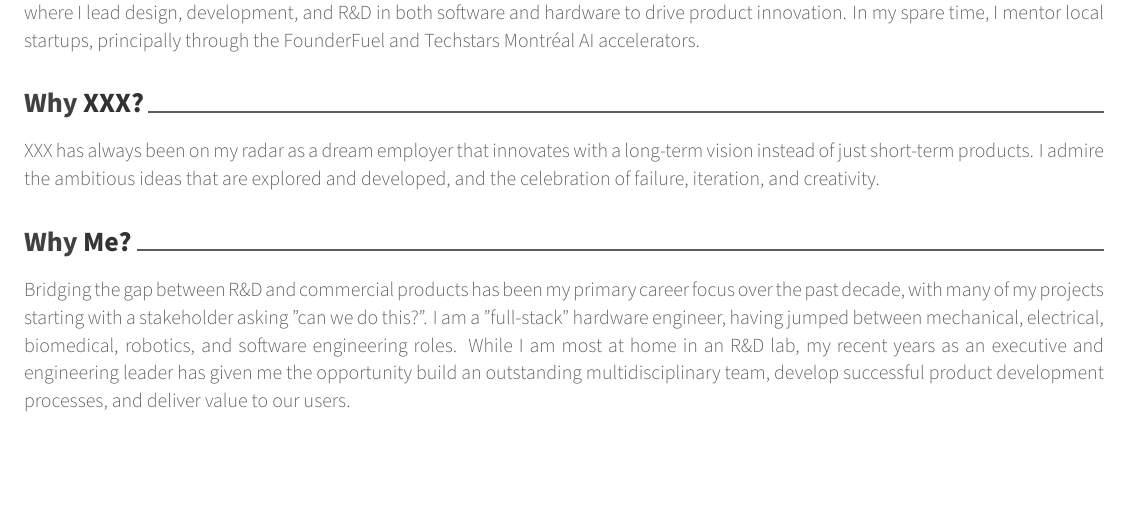
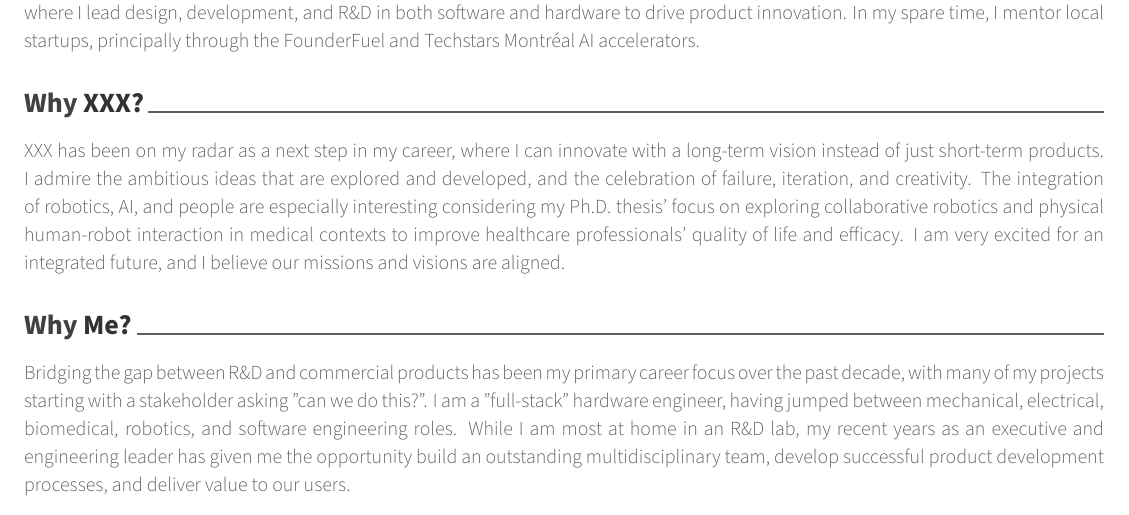
Before and after one commit to engnadeau/cv, a LaTeX CV (cover-letter.tex): part of the page, cut so that both start at the same text, the shorter picture padded with empty space. Compiled offline with XeLaTeX.

Commit message:
fix: updated generic text

```diff
--- a/cover-letter.tex
+++ b/cover-letter.tex
@@ -73,8 +73,10 @@ Doctor of Philosophy (Ph.D.)
 
     \lettersection{Why XXX?}
 
-    XXX has always been on my radar as a dream employer that innovates with a long-term vision instead of just short-term products.
+    XXX has been on my radar as a next step in my career, where I can innovate with a long-term vision instead of just short-term products.
     I admire the ambitious ideas that are explored and developed, and the celebration of failure, iteration, and creativity.
+    The integration of robotics, AI, and people are especially interesting considering my Ph.D. thesis' focus on exploring collaborative robotics and physical human-robot interaction in medical contexts to improve healthcare professionals' quality of life and efficacy.
+    I am very excited for an integrated future, and I believe our missions and visions are aligned.
 
     \lettersection{Why Me?}
 
```
